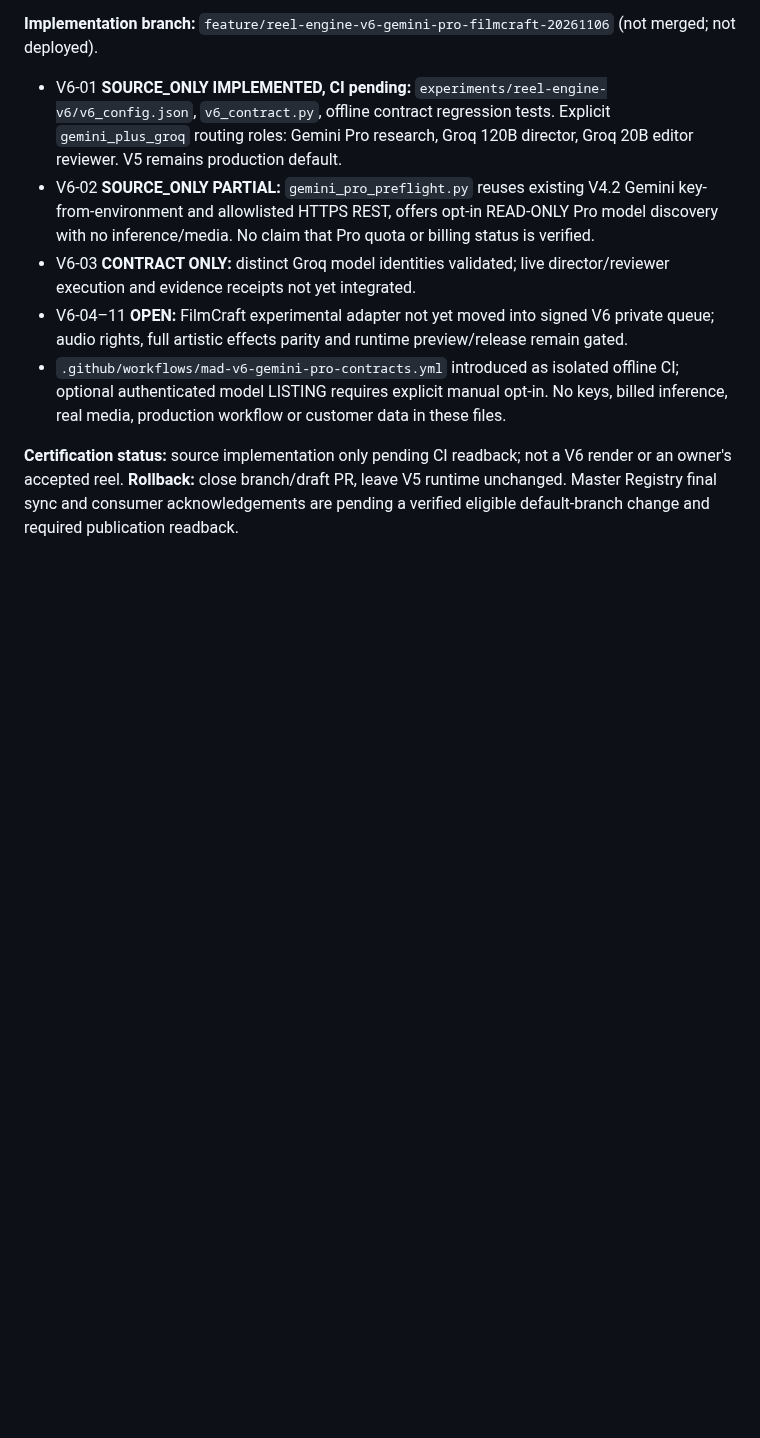
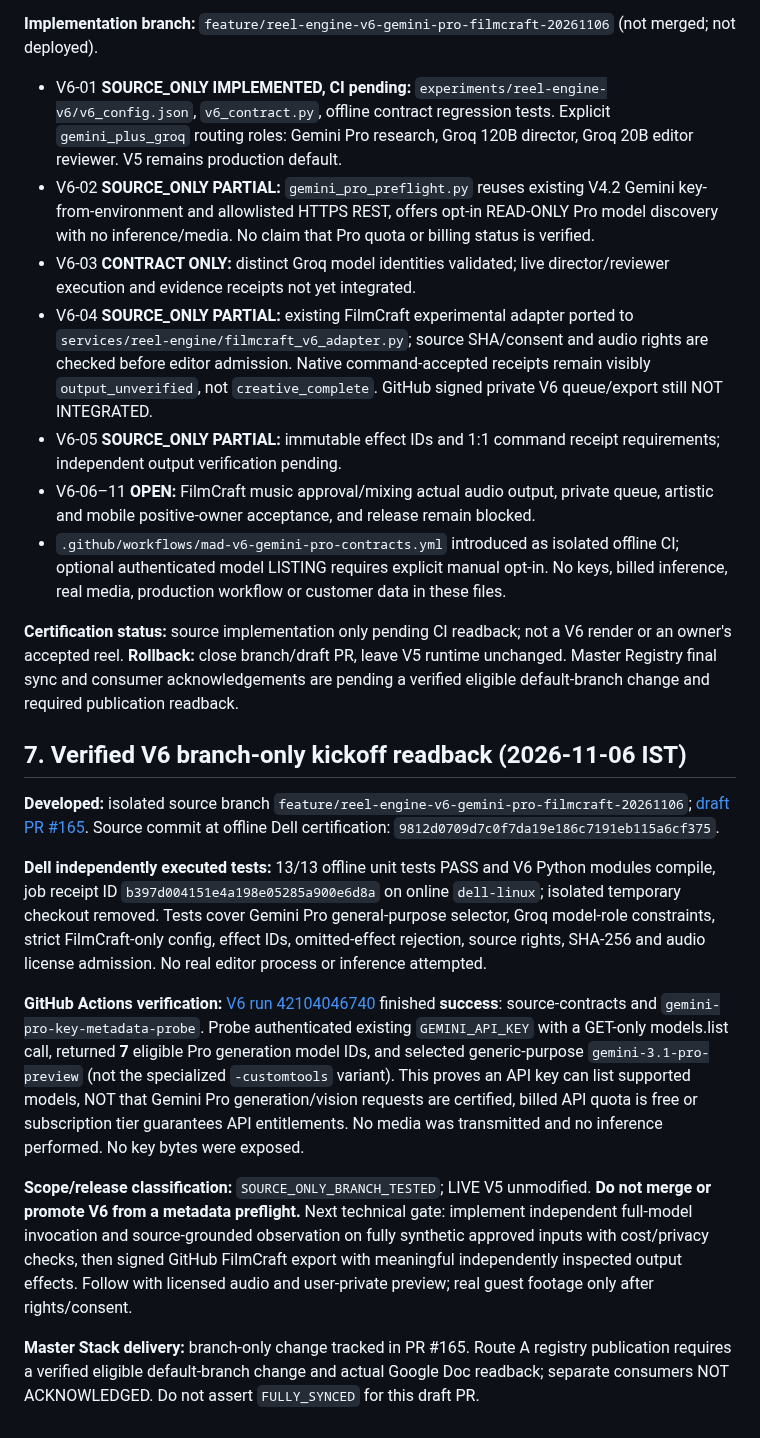
Before and after one commit to karanzing1992/engagement-core, a Markdown page: docs/MAD_REEL_ENGINE_V6_DELIVERY_TRACKER_20261106.md, the part around the change. GitHub-like rendering; blank space fills up the shorter version.

Commit message:
docs(reel-v6): record 13/13 Dell QA and verified Gemini Pro API model-list readback

```diff
--- a/docs/MAD_REEL_ENGINE_V6_DELIVERY_TRACKER_20261106.md
+++ b/docs/MAD_REEL_ENGINE_V6_DELIVERY_TRACKER_20261106.md
@@ -72,7 +72,21 @@ The owner subsequently instructed: **"Start with reel engine v6 and gemini is pr
 - V6-01 **SOURCE_ONLY IMPLEMENTED, CI pending:** `experiments/reel-engine-v6/v6_config.json`, `v6_contract.py`, offline contract regression tests. Explicit `gemini_plus_groq` routing roles: Gemini Pro research, Groq 120B director, Groq 20B editor reviewer. V5 remains production default.
 - V6-02 **SOURCE_ONLY PARTIAL:** `gemini_pro_preflight.py` reuses existing V4.2 Gemini key-from-environment and allowlisted HTTPS REST, offers opt-in READ-ONLY Pro model discovery with no inference/media. No claim that Pro quota or billing status is verified.
 - V6-03 **CONTRACT ONLY:** distinct Groq model identities validated; live director/reviewer execution and evidence receipts not yet integrated.
-- V6-04–11 **OPEN:** FilmCraft experimental adapter not yet moved into signed V6 private queue; audio rights, full artistic effects parity and runtime preview/release remain gated.
+- V6-04 **SOURCE_ONLY PARTIAL:** existing FilmCraft experimental adapter ported to `services/reel-engine/filmcraft_v6_adapter.py`; source SHA/consent and audio rights are checked before editor admission. Native command-accepted receipts remain visibly `output_unverified`, not `creative_complete`. GitHub signed private V6 queue/export still NOT INTEGRATED.
+- V6-05 **SOURCE_ONLY PARTIAL:** immutable effect IDs and 1:1 command receipt requirements; independent output verification pending.
+- V6-06–11 **OPEN:** FilmCraft music approval/mixing actual audio output, private queue, artistic and mobile positive-owner acceptance, and release remain blocked.
 - `.github/workflows/mad-v6-gemini-pro-contracts.yml` introduced as isolated offline CI; optional authenticated model LISTING requires explicit manual opt-in. No keys, billed inference, real media, production workflow or customer data in these files.
 
 **Certification status:** source implementation only pending CI readback; not a V6 render or an owner's accepted reel. **Rollback:** close branch/draft PR, leave V5 runtime unchanged. Master Registry final sync and consumer acknowledgements are pending a verified eligible default-branch change and required publication readback.
+
+## 7. Verified V6 branch-only kickoff readback (2026-11-06 IST)
+
+**Developed:** isolated source branch `feature/reel-engine-v6-gemini-pro-filmcraft-20261106`; [draft PR #165](https://github.com/karanzing1992/engagement-core/pull/165). Source commit at offline Dell certification: `9812d0709d7c0f7da19e186c7191eb115a6cf375`.
+
+**Dell independently executed tests:** 13/13 offline unit tests PASS and V6 Python modules compile, job receipt ID `b397d004151e4a198e05285a900e6d8a` on online `dell-linux`; isolated temporary checkout removed. Tests cover Gemini Pro general-purpose selector, Groq model-role constraints, strict FilmCraft-only config, effect IDs, omitted-effect rejection, source rights, SHA-256 and audio license admission. No real editor process or inference attempted.
+
+**GitHub Actions verification:** [V6 run 42104046740](https://github.com/karanzing1992/engagement-core/actions/runs/42104046740) finished **success**: source-contracts and `gemini-pro-key-metadata-probe`. Probe authenticated existing `GEMINI_API_KEY` with a GET-only models.list call, returned **7** eligible Pro generation model IDs, and selected generic-purpose `gemini-3.1-pro-preview` (not the specialized `-customtools` variant). This proves an API key can list supported models, NOT that Gemini Pro generation/vision requests are certified, billed API quota is free or subscription tier guarantees API entitlements. No media was transmitted and no inference performed. No key bytes were exposed.
+
+**Scope/release classification:** `SOURCE_ONLY_BRANCH_TESTED`; LIVE V5 unmodified. **Do not merge or promote V6 from a metadata preflight.** Next technical gate: implement independent full-model invocation and source-grounded observation on fully synthetic approved inputs with cost/privacy checks, then signed GitHub FilmCraft export with meaningful independently inspected output effects. Follow with licensed audio and user-private preview; real guest footage only after rights/consent.
+
+**Master Stack delivery:** branch-only change tracked in PR #165. Route A registry publication requires a verified eligible default-branch change and actual Google Doc readback; separate consumers NOT ACKNOWLEDGED. Do not assert `FULLY_SYNCED` for this draft PR.
```
